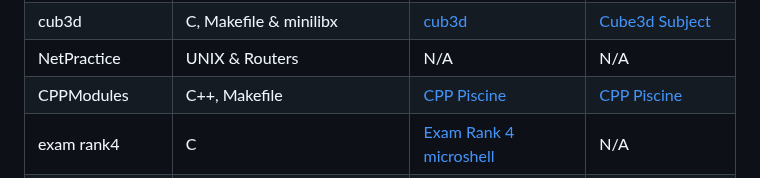
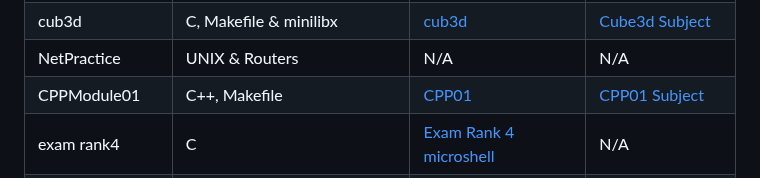
Before and after one commit to Jsarda42/42Cursus, a Markdown page: 42Core/README.md, the part around the change. GitHub-like rendering.

```diff
--- a/42Core/README.md
+++ b/42Core/README.md
@@ -98,10 +98,10 @@ Find your own solutions, and if you are inspired with mine im gladd 😉
       <td>N/A</td>
     </tr>
     <tr>
-      <td>CPPModules</td>
+      <td>CPPModule01</td>
       <td>C++, Makefile</td>
-      <td><a href="CPP_Piscine">CPP Piscine</a></td>
-      <td><a href="CPP_Piscine">CPP Piscine</a></td>
+      <td><a href="CPPModule01">CPP01</a></td>
+      <td><a href="./CPPModule01/Subject.pdf">CPP01 Subject</a></td>
     </tr>
     <tr>
       <td>exam rank4</td>
```
